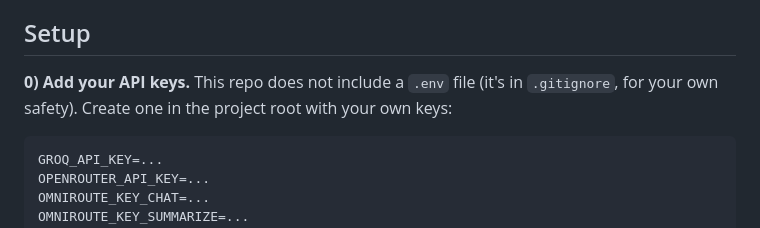
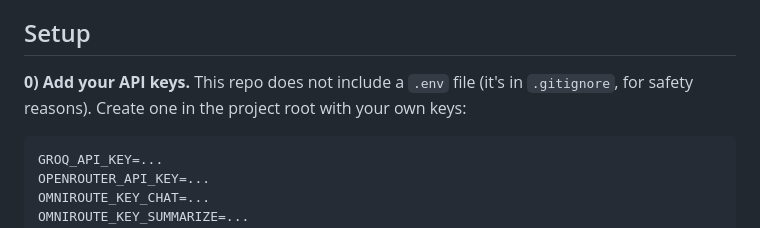
Before and after one commit to 20yalinay07-pixel/YouTubeAssistant, a Markdown page: README.md, the part around the change. GitHub-like rendering.

Commit message:
Clarify safety reasons for .env file exclusion

````diff
--- a/README.md
+++ b/README.md
@@ -46,7 +46,7 @@ Transcript extraction itself went through its own round of fixes: an outdated AP
 
 ## Setup
 
-**0) Add your API keys.** This repo does not include a `.env` file (it's in `.gitignore`, for your own safety). Create one in the project root with your own keys:
+**0) Add your API keys.** This repo does not include a `.env` file (it's in `.gitignore`, for safety reasons). Create one in the project root with your own keys:
 
 ```
 GROQ_API_KEY=...
````
